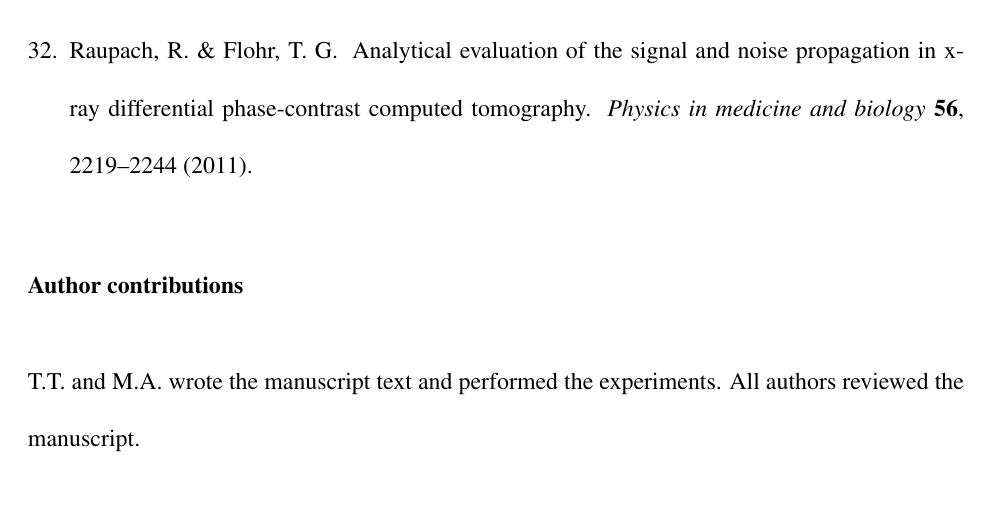
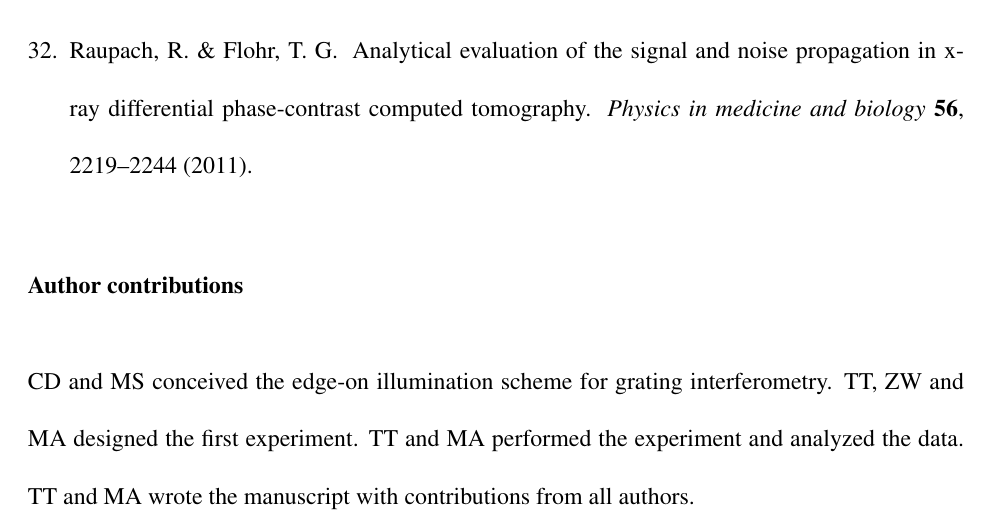
Before and after one commit to Enucatl/edge-on-paper, a LaTeX paper (hedpc.tex): part of page 15 of 15, cut so that both start at the same text, the shorter picture padded with empty space. Compiled offline with pdfLaTeX.

Commit message:
new author contributions

```diff
--- a/hedpc.tex
+++ b/hedpc.tex
@@ -625,6 +625,5 @@ The authors declare no competing financial interests.
 \end{thebibliography}
 
 \section*{Author contributions}
-T.T. and M.A. wrote the manuscript text and performed the experiments. All
-authors reviewed the manuscript.
+CD and MS conceived the edge-on illumination scheme for grating interferometry. TT, ZW and MA designed the first experiment. TT and MA performed the experiment and analyzed the data. TT and MA wrote the manuscript with contributions from all authors.
 \end{document}
```
